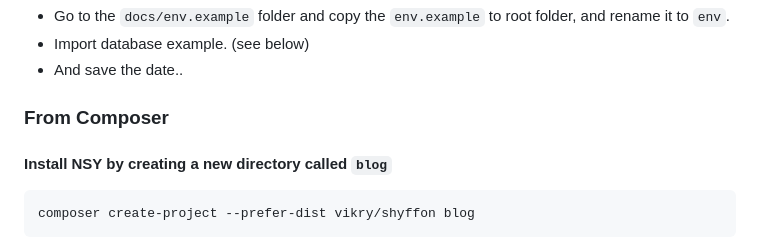
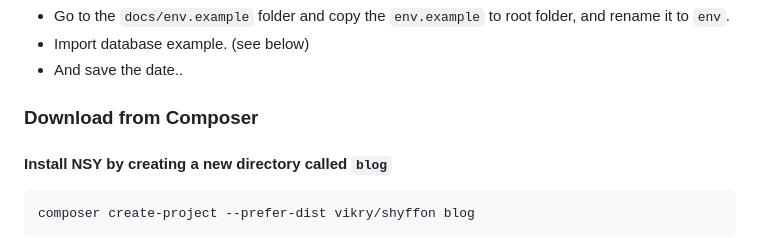
Before and after one commit to kazuyamarino/shyffon, a Markdown page: README.md, the part around the change printed below. Drawn GitHub-style.

```diff
--- a/README.md
+++ b/README.md
@@ -139,7 +139,7 @@ ruby -e "$(curl -fsSL https://raw.githubusercontent.com/Homebrew/install/master/
 * Import database example. (see below)
 * And save the date..
 
-### From Composer
+### Download from Composer
 
 #### Install NSY by creating a new directory called `blog`
 
```
Also changed, not shown: other parts of README.md (+1 -1 lines).
